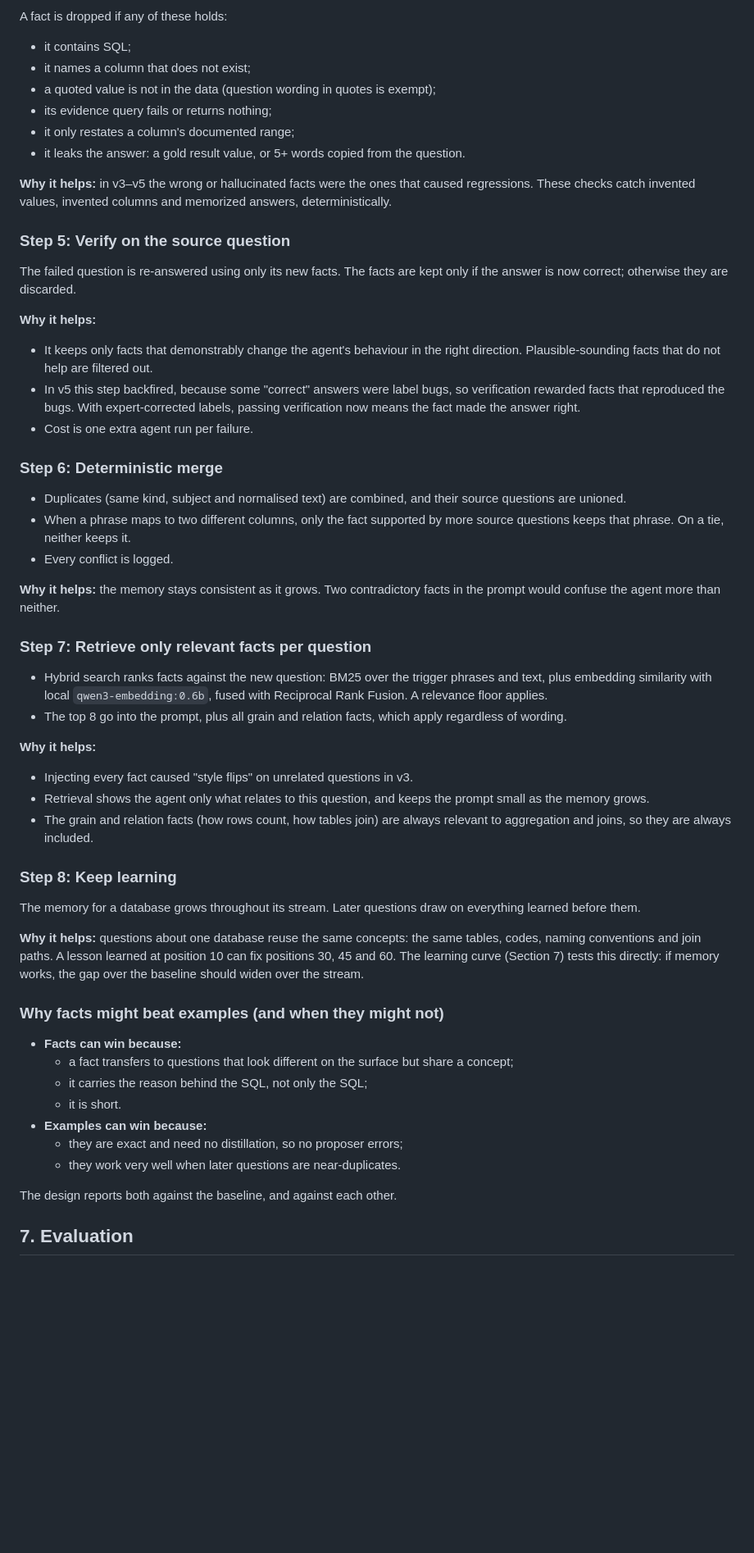
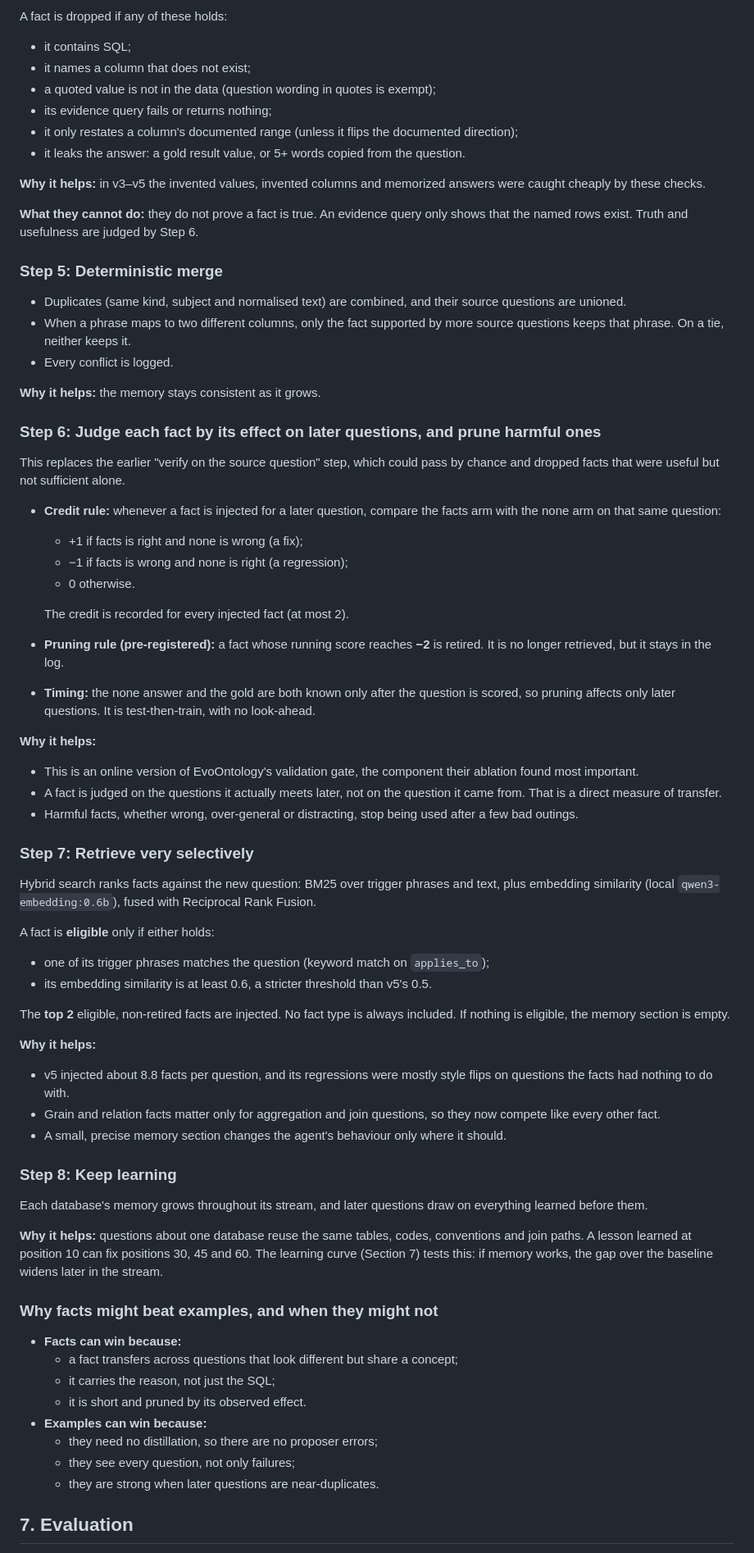
Before and after one commit to harshith242/EvoSQL, a Markdown page: docs/specs/2026-09-29-evosql-v6-design.md, the part around one of its changes. Shown at 82% size. Drawn GitHub-style; blank space fills up the shorter version.

Commit message:
docs: v6 design revision 2 after review (selective retrieval, online fact credit, two orders, pinned data)
Co-Authored-By: Claude Opus 5.5 <noreply@anthropic.com>

```diff
--- a/docs/specs/2026-09-29-evosql-v6-design.md
+++ b/docs/specs/2026-09-29-evosql-v6-design.md
@@ -120,50 +167,65 @@ A fact is dropped if any of these holds:
 - it names a column that does not exist;
 - a quoted value is not in the data (question wording in quotes is exempt);
 - its evidence query fails or returns nothing;
-- it only restates a column's documented range;
+- it only restates a column's documented range (unless it flips the documented direction);
 - it leaks the answer: a gold result value, or 5+ words copied from the question.
 
-**Why it helps:** in v3–v5 the wrong or hallucinated facts were the ones that caused regressions. These checks catch invented values, invented columns and memorized answers, deterministically.
+**Why it helps:** in v3–v5 the invented values, invented columns and memorized answers were caught cheaply by these checks.
 
-### Step 5: Verify on the source question
-The failed question is re-answered using only its new facts. The facts are kept only if the answer is now correct; otherwise they are discarded.
+**What they cannot do:** they do not prove a fact is true. An evidence query only shows that the named rows exist. Truth and usefulness are judged by Step 6.
 
-**Why it helps:**
-- It keeps only facts that demonstrably change the agent's behaviour in the right direction. Plausible-sounding facts that do not help are filtered out.
-- In v5 this step backfired, because some "correct" answers were label bugs, so verification rewarded facts that reproduced the bugs. With expert-corrected labels, passing verification now means the fact made the answer right.
-- Cost is one extra agent run per failure.
-
-### Step 6: Deterministic merge
+### Step 5: Deterministic merge
 - Duplicates (same kind, subject and normalised text) are combined, and their source questions are unioned.
 - When a phrase maps to two different columns, only the fact supported by more source questions keeps that phrase. On a tie, neither keeps it.
 - Every conflict is logged.
 
-**Why it helps:** the memory stays consistent as it grows. Two contradictory facts in the prompt would confuse the agent more than neither.
+**Why it helps:** the memory stays consistent as it grows.
 
-### Step 7: Retrieve only relevant facts per question
-- Hybrid search ranks facts against the new question: BM25 over the trigger phrases and text, plus embedding similarity with local `qwen3-embedding:0.6b`, fused with Reciprocal Rank Fusion. A relevance floor applies.
-- The top 8 go into the prompt, plus all grain and relation facts, which apply regardless of wording.
+### Step 6: Judge each fact by its effect on later questions, and prune harmful ones
+This replaces the earlier "verify on the source question" step, which could pass by chance and dropped facts that were useful but not sufficient alone.
+
+- **Credit rule:** whenever a fact is injected for a later question, compare the facts arm with the none arm on that same question:
+  - +1 if facts is right and none is wrong (a fix);
+  - −1 if facts is wrong and none is right (a regression);
+  - 0 otherwise.
+
+  The credit is recorded for every injected fact (at most 2).
+- **Pruning rule (pre-registered):** a fact whose running score reaches **−2** is retired. It is no longer retrieved, but it stays in the log.
+- **Timing:** the none answer and the gold are both known only after the question is scored, so pruning affects only later questions. It is test-then-train, with no look-ahead.
 
 **Why it helps:**
-- Injecting every fact caused "style flips" on unrelated questions in v3.
-- Retrieval shows the agent only what relates to this question, and keeps the prompt small as the memory grows.
-- The grain and relation facts (how rows count, how tables join) are always relevant to aggregation and joins, so they are always included.
+- This is an online version of EvoOntology's validation gate, the component their ablation found most important.
+- A fact is judged on the questions it actually meets later, not on the question it came from. That is a direct measure of transfer.
+- Harmful facts, whether wrong, over-general or distracting, stop being used after a few bad outings.
+
+### Step 7: Retrieve very selectively
+Hybrid search ranks facts against the new question: BM25 over trigger phrases and text, plus embedding similarity (local `qwen3-embedding:0.6b`), fused with Reciprocal Rank Fusion.
+
+A fact is **eligible** only if either holds:
+- one of its trigger phrases matches the question (keyword match on `applies_to`);
+- its embedding similarity is at least 0.6, a stricter threshold than v5's 0.5.
+
+The **top 2** eligible, non-retired facts are injected. No fact type is always included. If nothing is eligible, the memory section is empty.
+
+**Why it helps:**
+- v5 injected about 8.8 facts per question, and its regressions were mostly style flips on questions the facts had nothing to do with.
+- Grain and relation facts matter only for aggregation and join questions, so they now compete like every other fact.
+- A small, precise memory section changes the agent's behaviour only where it should.
 
 ### Step 8: Keep learning
-The memory for a database grows throughout its stream. Later questions draw on everything learned before them.
+Each database's memory grows throughout its stream, and later questions draw on everything learned before them.
 
-**Why it helps:** questions about one database reuse the same concepts: the same tables, codes, naming conventions and join paths. A lesson learned at position 10 can fix positions 30, 45 and 60. The learning curve (Section 7) tests this directly: if memory works, the gap over the baseline should widen over the stream.
+**Why it helps:** questions about one database reuse the same tables, codes, conventions and join paths. A lesson learned at position 10 can fix positions 30, 45 and 60. The learning curve (Section 7) tests this: if memory works, the gap over the baseline widens later in the stream.
 
-### Why facts might beat examples (and when they might not)
+### Why facts might beat examples, and when they might not
 - **Facts can win because:**
-  - a fact transfers to questions that look different on the surface but share a concept;
-  - it carries the reason behind the SQL, not only the SQL;
-  - it is short.
+  - a fact transfers across questions that look different but share a concept;
+  - it carries the reason, not just the SQL;
+  - it is short and pruned by its observed effect.
 - **Examples can win because:**
-  - they are exact and need no distillation, so no proposer errors;
-  - they work very well when later questions are near-duplicates.
-
-The design reports both against the baseline, and against each other.
+  - they need no distillation, so there are no proposer errors;
+  - they see every question, not only failures;
+  - they are strong when later questions are near-duplicates.
 
 ## 7. Evaluation
 
```
Also changed, not shown: other parts of docs/specs/2026-09-29-evosql-v6-design.md (+128 -68 lines).
